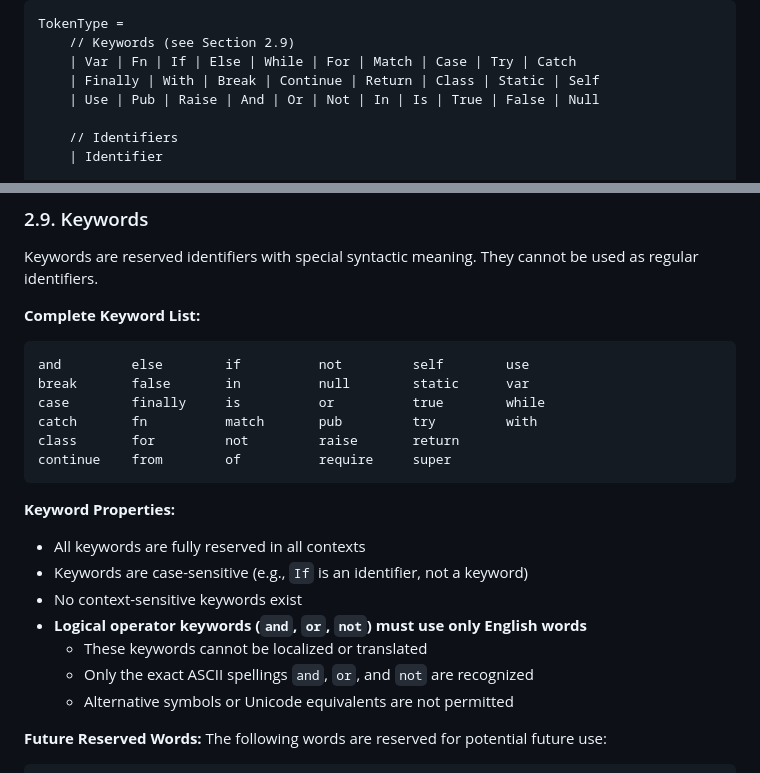
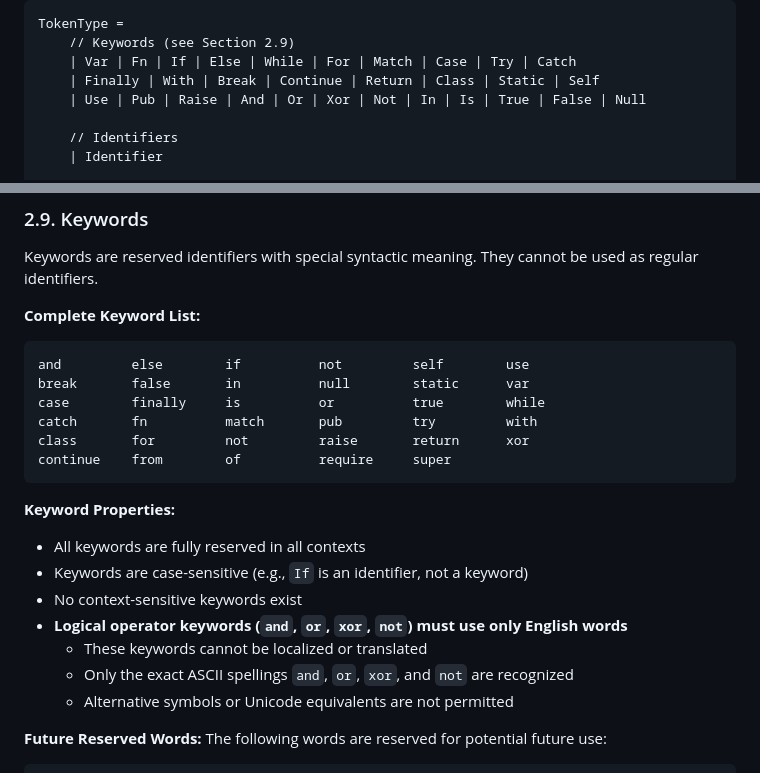
Before and after one commit to barsae/rustleaf, a Markdown page: specs/02-lexical-structure.md, 2 parts joined by grey strips. Rendered like a GitHub page.

````diff
--- a/specs/02-lexical-structure.md
+++ b/specs/02-lexical-structure.md
@@ -120,7 +120,7 @@ TokenType =
     // Keywords (see Section 2.9)
     | Var | Fn | If | Else | While | For | Match | Case | Try | Catch
     | Finally | With | Break | Continue | Return | Class | Static | Self
-    | Use | Pub | Raise | And | Or | Not | In | Is | True | False | Null
+    | Use | Pub | Raise | And | Or | Xor | Not | In | Is | True | False | Null
 
     // Identifiers
     | Identifier
@@ -286,7 +286,7 @@ and         else        if          not         self        use
 break       false       in          null        static      var
 case        finally     is          or          true        while
 catch       fn          match       pub         try         with
-class       for         not         raise       return
+class       for         not         raise       return      xor
 continue    from        of          require     super
 ```
 
@@ -294,9 +294,9 @@ continue    from        of          require     super
 - All keywords are fully reserved in all contexts
 - Keywords are case-sensitive (e.g., `If` is an identifier, not a keyword)
 - No context-sensitive keywords exist
-- **Logical operator keywords (`and`, `or`, `not`) must use only English words**
+- **Logical operator keywords (`and`, `or`, `xor`, `not`) must use only English words**
   - These keywords cannot be localized or translated
-  - Only the exact ASCII spellings `and`, `or`, and `not` are recognized
+  - Only the exact ASCII spellings `and`, `or`, `xor`, and `not` are recognized
   - Alternative symbols or Unicode equivalents are not permitted
 
 **Future Reserved Words:**
````
Also changed, not shown: specs/05-expressions.md (+16 -3 lines), specs/18-appendices.md (+14 -6 lines).
